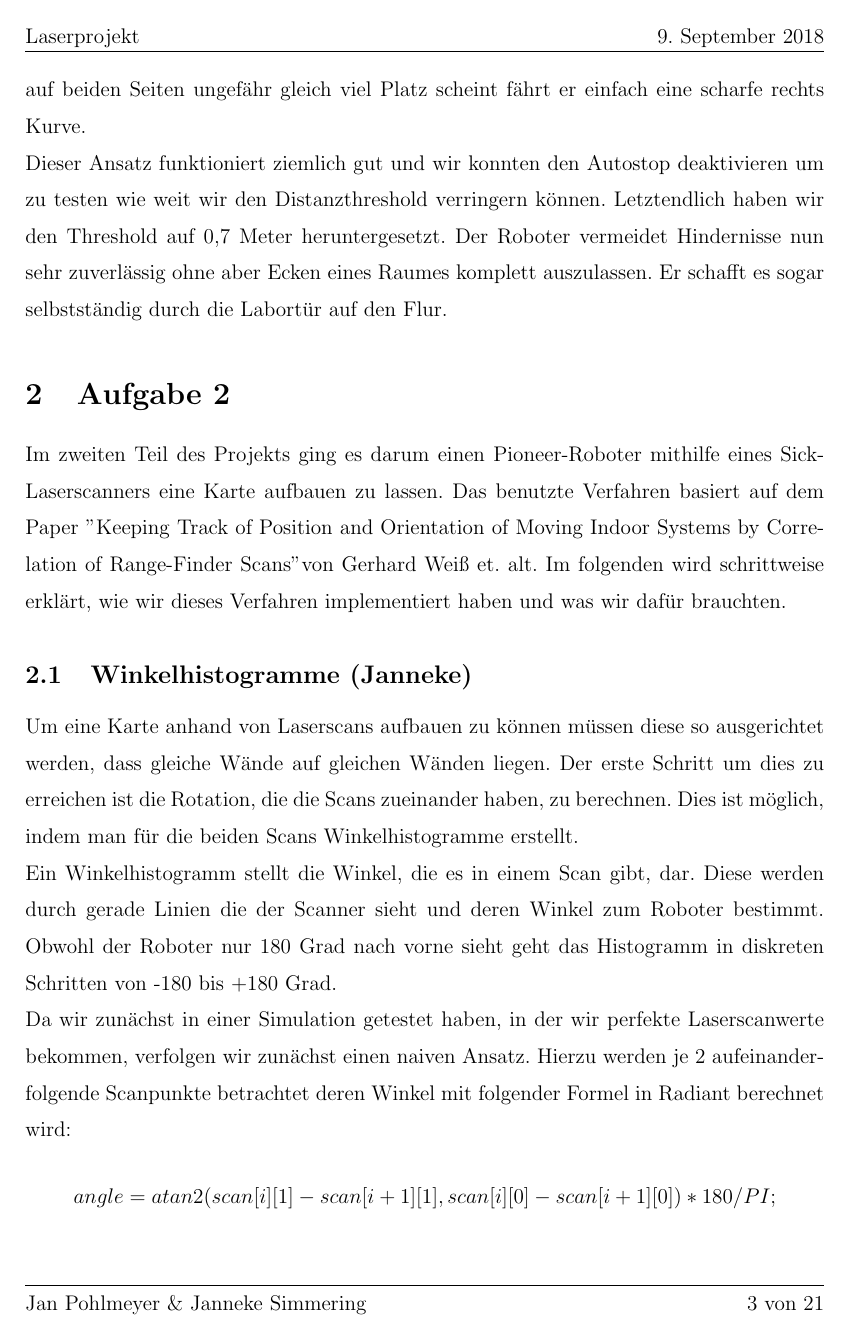
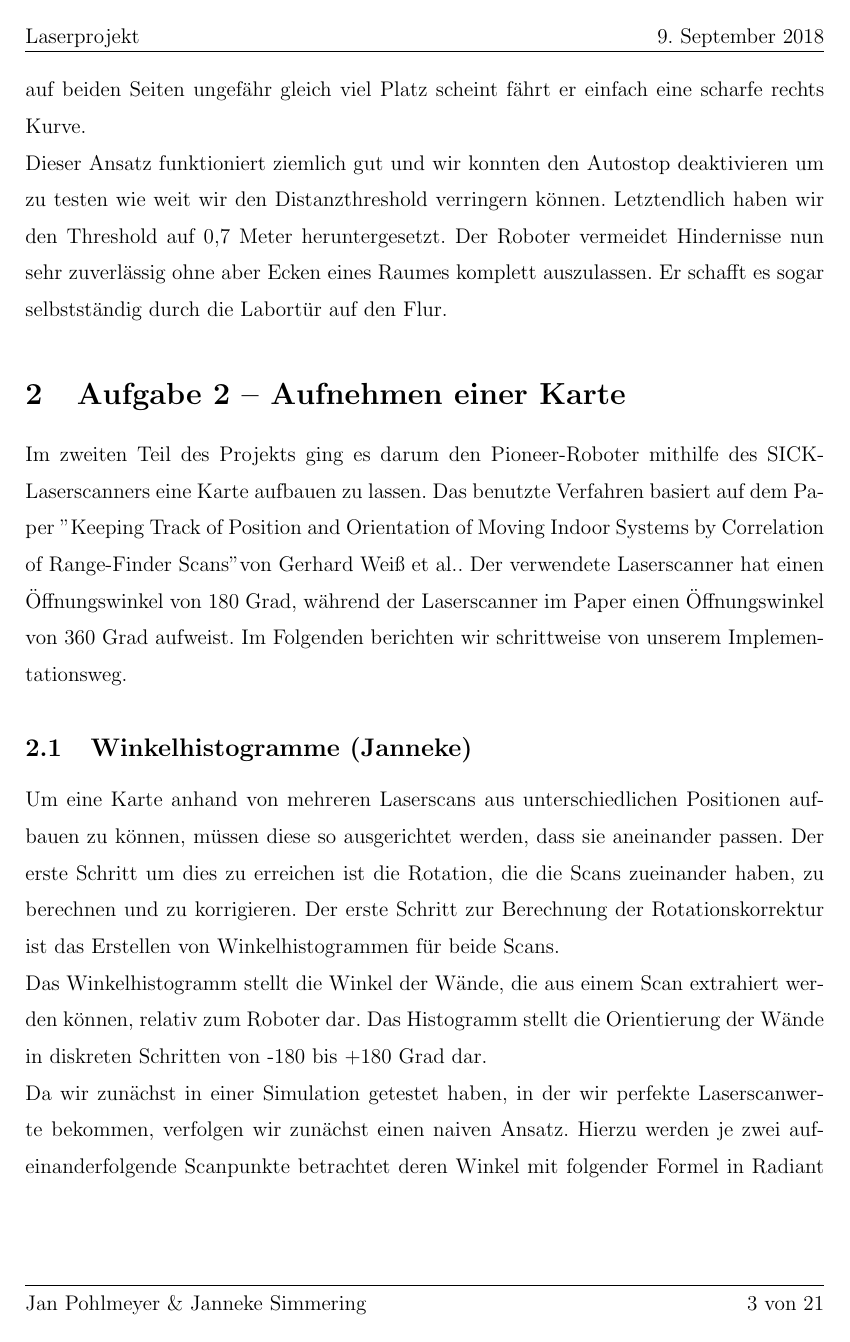
Before and after one commit to jpohlmeyer/angewandte_robotik_projekt, a LaTeX document (report/ausarbeitung.tex, which reads report/winkelhistogramme.tex): page 4 of 22. Compiled offline with pdfLaTeX.

Commit message:
korrektur winkelhistogramme

```diff
--- a/report/ausarbeitung.tex
+++ b/report/ausarbeitung.tex
@@ -102,9 +102,9 @@
 
 \input{hindernisvermeidung}
 
-\section{Aufgabe 2}
+\section{Aufgabe 2 -- Aufnehmen einer Karte}
 
-Im zweiten Teil des Projekts ging es darum einen Pioneer-Roboter mithilfe eines Sick-Laserscanners eine Karte aufbauen zu lassen. Das benutzte Verfahren basiert auf dem Paper "Keeping Track of Position and Orientation of Moving Indoor Systems by Correlation of Range-Finder Scans" von Gerhard Weiß et. alt. Im folgenden wird schrittweise erklärt, wie wir dieses Verfahren implementiert haben und was wir dafür brauchten.
+Im zweiten Teil des Projekts ging es darum den Pioneer-Roboter mithilfe des SICK-Laserscanners eine Karte aufbauen zu lassen. Das benutzte Verfahren basiert auf dem Paper "Keeping Track of Position and Orientation of Moving Indoor Systems by Correlation of Range-Finder Scans" von Gerhard Weiß et al.. Der verwendete Laserscanner hat einen Öffnungswinkel von 180 Grad, während der Laserscanner im Paper einen Öffnungswinkel von 360 Grad aufweist. Im Folgenden berichten wir schrittweise von unserem Implementationsweg.
 
 \input{winkelhistogramme}
 
--- a/report/winkelhistogramme.tex
+++ b/report/winkelhistogramme.tex
@@ -1,11 +1,11 @@
 \subsection{Winkelhistogramme (Janneke)}
 \label{sec:winkelhistogramme}
 
-Um eine Karte anhand von Laserscans aufbauen zu können müssen diese so ausgerichtet werden, dass gleiche Wände auf gleichen Wänden liegen. Der erste Schritt um dies zu erreichen ist die Rotation, die die Scans zueinander haben, zu berechnen. Dies ist möglich, indem man für die beiden Scans Winkelhistogramme erstellt.
+Um eine Karte anhand von mehreren Laserscans aus unterschiedlichen Positionen aufbauen zu können, müssen diese so ausgerichtet werden, dass sie aneinander passen. Der erste Schritt um dies zu erreichen ist die Rotation, die die Scans zueinander haben, zu berechnen und zu korrigieren. Der erste Schritt zur Berechnung der Rotationskorrektur ist das Erstellen von Winkelhistogrammen für beide Scans.
 
-Ein Winkelhistogramm stellt die Winkel, die es in einem Scan gibt, dar. Diese werden durch gerade Linien die der Scanner sieht und deren Winkel zum Roboter bestimmt. Obwohl der Roboter nur 180 Grad nach vorne sieht geht das Histogramm in diskreten Schritten von -180 bis +180 Grad.
+Das Winkelhistogramm stellt die Winkel der Wände, die aus einem Scan extrahiert werden können, relativ zum Roboter dar. Das Histogramm stellt die Orientierung der Wände in diskreten Schritten von -180 bis +180 Grad dar.
 
-Da wir zunächst in einer Simulation getestet haben, in der wir perfekte Laserscanwerte bekommen, verfolgen wir zunächst einen naiven Ansatz. Hierzu werden je 2 aufeinanderfolgende Scanpunkte betrachtet deren Winkel mit folgender Formel in Radiant berechnet wird: $$angle = atan2(scan[i][1] - scan[i+1][1], scan[i][0] - scan[i+1][0]) * 180 /PI;$$ In Abbildung~\ref{fig:Winkelberechnung} ist der Roboter und eine Wand die dieser mit seinem Laserscanner aufnimmt schematisch dargestellt. An dieser Darstellung wird gezeigt, wie die Formel zur Winkelberechnung zustande kommt.
+Da wir zunächst in einer Simulation getestet haben, in der wir perfekte Laserscanwerte bekommen, verfolgen wir zunächst einen naiven Ansatz. Hierzu werden je zwei aufeinanderfolgende Scanpunkte betrachtet deren Winkel mit folgender Formel in Radiant berechnet wird: $$angle = atan2(scan[i][1] - scan[i+1][1], scan[i][0] - scan[i+1][0]) * 180 /PI;$$ In Abbildung~\ref{fig:Winkelberechnung} ist der Roboter und eine Wand die dieser mit seinem Laserscanner aufnimmt schematisch dargestellt. An dieser Darstellung wird gezeigt, wie die Formel zur Winkelberechnung zustande kommt.
 
 \begin{figure}
 	\centering
```
Also changed, not shown: report/winkelhistogramme.tex (10 more changed lines).
